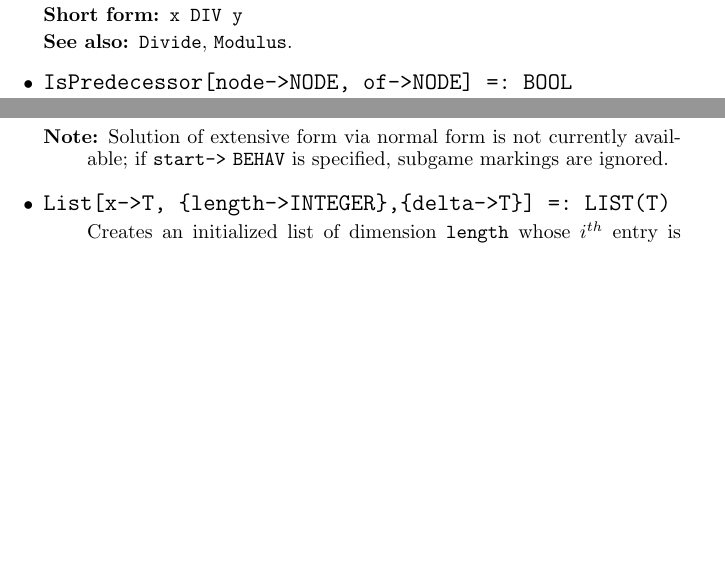
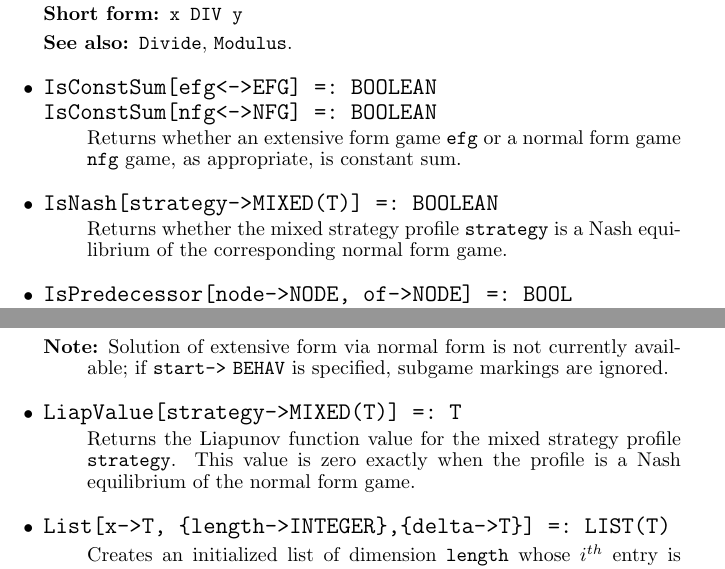
Before and after one commit to gambitproject/gambit, a LaTeX document (gclman.tex): two parts of pages 40 and 43 of 58 before the commit and two parts of pages 40 and 43 of 59 after it, joined at a grey line, cut so that both start at the same text, the shorter picture padded with empty space. Compiled offline with pdfLaTeX; a LaTeX package or settings file that is missing is left out; a missing bibliography style is replaced by a similar one.

Commit message:
Added doc for new functions

```diff
--- a/gclman.tex
+++ b/gclman.tex
@@ -2609,6 +2621,27 @@ towards zero.
 
 \item
 \protect \large \begin{verbatim}
+IsConstSum[efg<->EFG] =: BOOLEAN
+IsConstSum[nfg<->NFG] =: BOOLEAN
+\end{verbatim}\normalsize
+
+\bd
+Returns whether an extensive form game \verb+efg+ or a normal form
+game \verb+nfg+ game, as appropriate, is constant sum.
+\ed
+
+\item
+\protect \large \begin{verbatim}
+IsNash[strategy->MIXED(T)] =: BOOLEAN
+\end{verbatim}\normalsize
+
+\bd Returns whether the mixed strategy profile \verb+strategy+ is a
+Nash equilibrium of the corresponding normal form game.
+\ed
+
+
+\item
+\protect \large \begin{verbatim}
 IsPredecessor[node->NODE, of->NODE] =: BOOL
 \end{verbatim}\normalsize
 
@@ -2873,6 +2906,17 @@ Default is 2.0e-10.
 \item
 [Note:] Solution of extensive form via normal form is not currently
 available; if \verb+start->+ \verb+BEHAV+ is specified, subgame markings are ignored.
+\ed
+
+\item
+\protect \large \begin{verbatim}
+LiapValue[strategy->MIXED(T)] =: T
+\end{verbatim} \normalsize
+
+\bd
+Returns the Liapunov function value for the mixed strategy profile
+\verb+strategy+.  This value is zero exactly when the profile is a
+Nash equilibrium of the normal form game.
 \ed
 
 \item
```
Also changed, not shown: gclman.tex (51 more changed lines).
